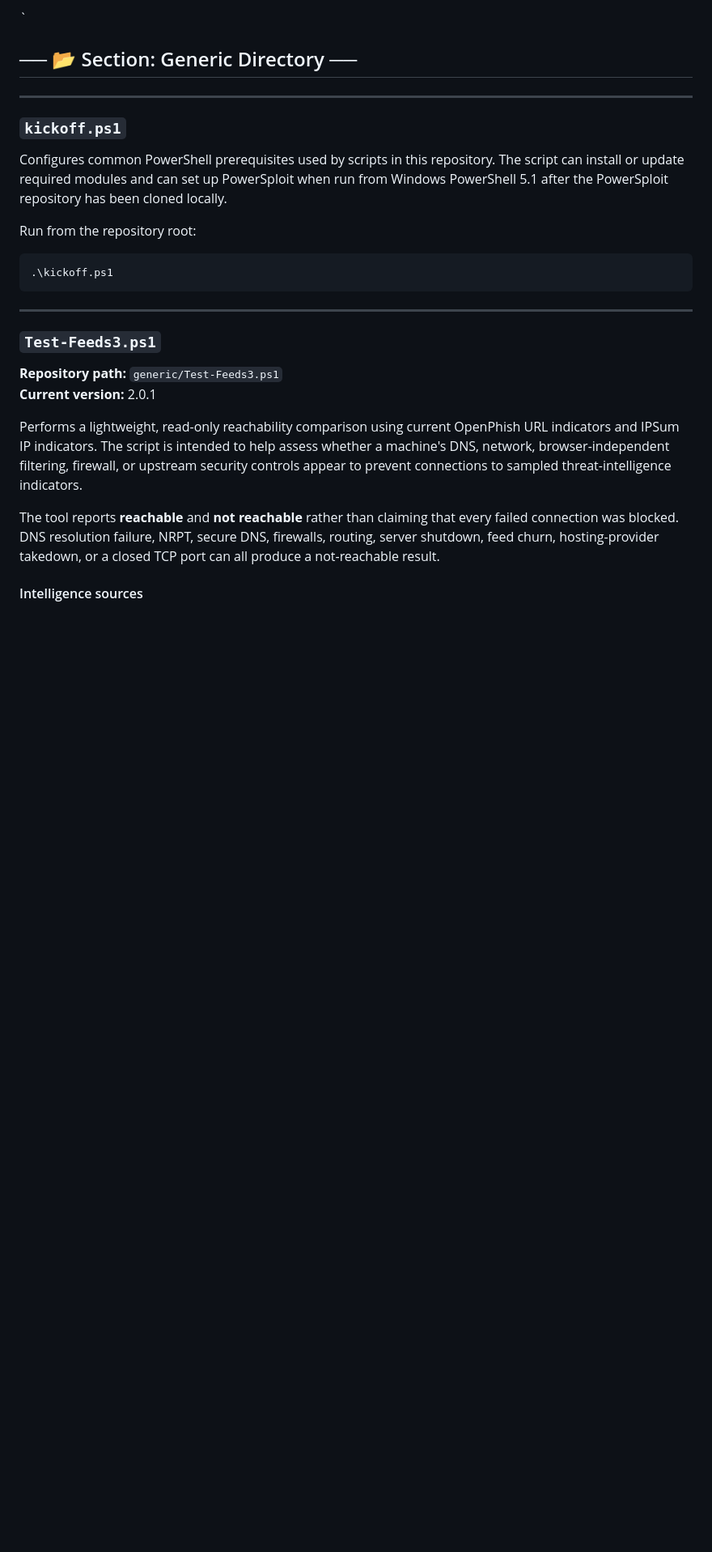
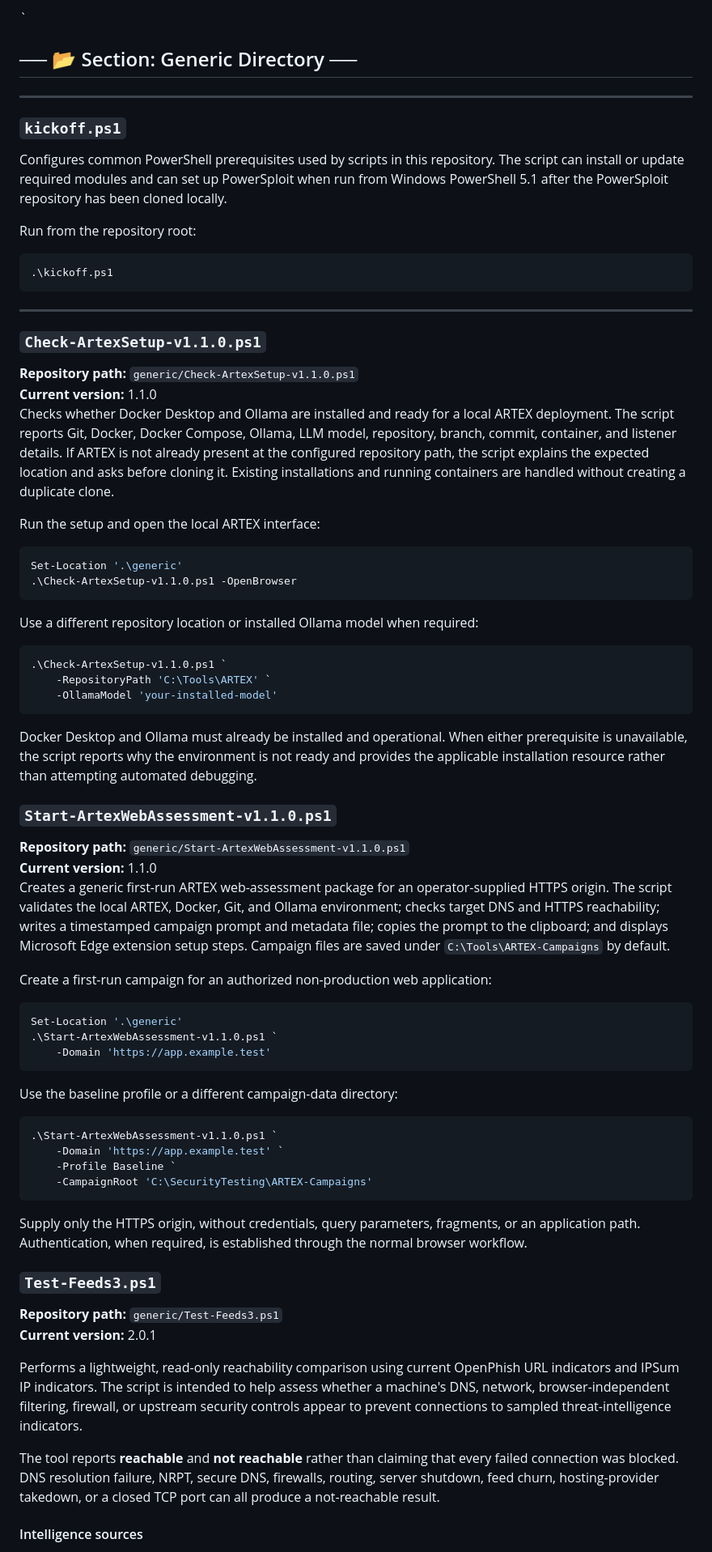
Before and after one commit to rolling-code/PowerShell-Scripts, a Markdown page: README.md, the part around one of its changes. Shown at 81% size. Drawn GitHub-style; blank space fills up the shorter version.

Commit message:
Update README with new script details
Added documentation for Check-ArtexSetup and Start-ArtexWebAssessment scripts.

````diff
--- a/README.md
+++ b/README.md
@@ -932,6 +934,54 @@ Run from the repository root:
 ```
 
 ---
+### `Check-ArtexSetup-v1.1.0.ps1`
+
+**Repository path:** `generic/Check-ArtexSetup-v1.1.0.ps1`
+**Current version:** 1.1.0
+Checks whether Docker Desktop and Ollama are installed and ready for a local ARTEX deployment. The script reports Git, Docker, Docker Compose, Ollama, LLM model, repository, branch, commit, container, and listener details. If ARTEX is not already present at the configured repository path, the script explains the expected location and asks before cloning it. Existing installations and running containers are handled without creating a duplicate clone.
+
+Run the setup and open the local ARTEX interface:
+
+```powershell
+Set-Location '.\generic'
+.\Check-ArtexSetup-v1.1.0.ps1 -OpenBrowser
+```
+
+Use a different repository location or installed Ollama model when required:
+
+```powershell
+.\Check-ArtexSetup-v1.1.0.ps1 `
+    -RepositoryPath 'C:\Tools\ARTEX' `
+    -OllamaModel 'your-installed-model'
+```
+
+Docker Desktop and Ollama must already be installed and operational. When either prerequisite is unavailable, the script reports why the environment is not ready and provides the applicable installation resource rather than attempting automated debugging.
+
+### `Start-ArtexWebAssessment-v1.1.0.ps1`
+
+**Repository path:** `generic/Start-ArtexWebAssessment-v1.1.0.ps1`
+**Current version:** 1.1.0
+Creates a generic first-run ARTEX web-assessment package for an operator-supplied HTTPS origin. The script validates the local ARTEX, Docker, Git, and Ollama environment; checks target DNS and HTTPS reachability; writes a timestamped campaign prompt and metadata file; copies the prompt to the clipboard; and displays Microsoft Edge extension setup steps. Campaign files are saved under `C:\Tools\ARTEX-Campaigns` by default.
+
+Create a first-run campaign for an authorized non-production web application:
+
+```powershell
+Set-Location '.\generic'
+.\Start-ArtexWebAssessment-v1.1.0.ps1 `
+    -Domain 'https://app.example.test'
+```
+
+Use the baseline profile or a different campaign-data directory:
+
+```powershell
+.\Start-ArtexWebAssessment-v1.1.0.ps1 `
+    -Domain 'https://app.example.test' `
+    -Profile Baseline `
+    -CampaignRoot 'C:\SecurityTesting\ARTEX-Campaigns'
+```
+
+Supply only the HTTPS origin, without credentials, query parameters, fragments, or an application path. Authentication, when required, is established through the normal browser workflow.
+
 ### `Test-Feeds3.ps1`
 
 **Repository path:** `generic/Test-Feeds3.ps1`
````
Also changed, not shown: other parts of README.md (+2 -0 lines).
